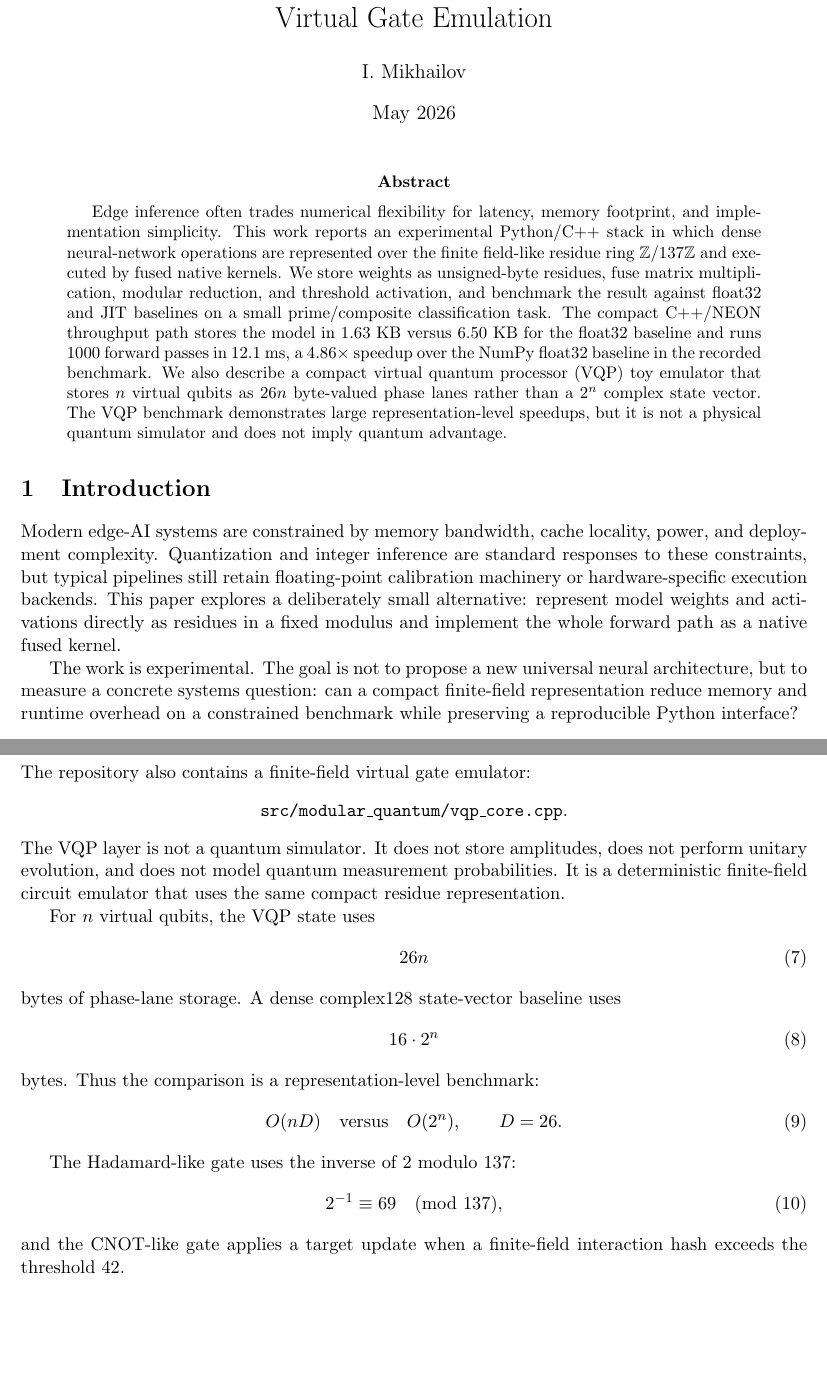
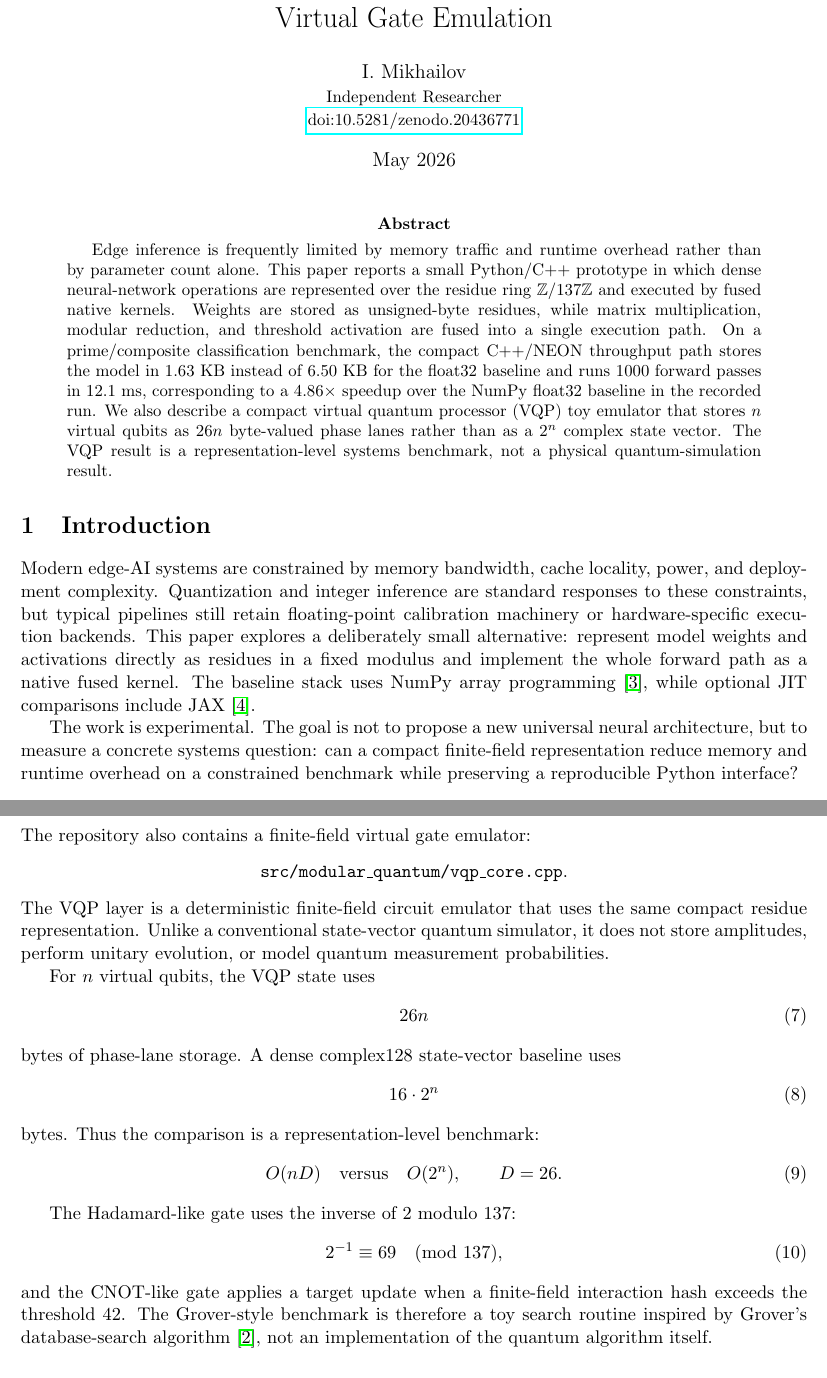
Before and after one commit to IR14/e5-137-modular-edge-ai-paper, a LaTeX paper (main.tex): two parts of pages 1 and 3 of 5, joined at a grey line, cut so that both start at the same text, the shorter picture padded with empty space. Compiled offline with pdfLaTeX.

Commit message:
Strengthen citations and paper wording

```diff
--- a/main.tex
+++ b/main.tex
@@ -7,28 +7,29 @@
 \usepackage{hyperref}
 
 \title{Finite-Field Edge Inference with GF(137) Kernels and Compact Virtual Gate Emulation}
-\author{I. Mikhailov}
+\author{I. Mikhailov\\
+\small Independent Researcher\\
+\small \href{https://doi.org/10.5281/zenodo.20436771}{doi:10.5281/zenodo.20436771}}
 \date{May 2026}
 
 \begin{document}
 \maketitle
 
 \begin{abstract}
-Edge inference often trades numerical flexibility for latency, memory footprint,
-and implementation simplicity.  This work reports an experimental Python/C++
-stack in which dense neural-network operations are represented over the finite
-field-like residue ring $\mathbb{Z}/137\mathbb{Z}$ and executed by fused native
-kernels.  We store weights as unsigned-byte residues, fuse matrix
-multiplication, modular reduction, and threshold activation, and benchmark the
-result against float32 and JIT baselines on a small prime/composite
-classification task.  The compact C++/NEON throughput path stores the model in
-$1.63$ KB versus $6.50$ KB for the float32 baseline and runs $1000$ forward
-passes in $12.1$ ms, a $4.86\times$ speedup over the NumPy float32 baseline in
-the recorded benchmark.  We also describe a compact virtual quantum processor
-(VQP) toy emulator that stores $n$ virtual qubits as $26n$ byte-valued phase
-lanes rather than a $2^n$ complex state vector.  The VQP benchmark demonstrates
-large representation-level speedups, but it is not a physical quantum simulator
-and does not imply quantum advantage.
+Edge inference is frequently limited by memory traffic and runtime overhead
+rather than by parameter count alone.  This paper reports a small Python/C++
+prototype in which dense neural-network operations are represented over the
+residue ring $\mathbb{Z}/137\mathbb{Z}$ and executed by fused native kernels.
+Weights are stored as unsigned-byte residues, while matrix multiplication,
+modular reduction, and threshold activation are fused into a single execution
+path.  On a prime/composite classification benchmark, the compact C++/NEON
+throughput path stores the model in $1.63$ KB instead of $6.50$ KB for the
+float32 baseline and runs $1000$ forward passes in $12.1$ ms, corresponding to
+a $4.86\times$ speedup over the NumPy float32 baseline in the recorded run.  We
+also describe a compact virtual quantum processor (VQP) toy emulator that
+stores $n$ virtual qubits as $26n$ byte-valued phase lanes rather than as a
+$2^n$ complex state vector.  The VQP result is a representation-level systems
+benchmark, not a physical quantum-simulation result.
 \end{abstract}
 
 \section{Introduction}
@@ -39,7 +40,9 @@ standard responses to these constraints, but typical pipelines still retain
 floating-point calibration machinery or hardware-specific execution backends.
 This paper explores a deliberately small alternative: represent model weights
 and activations directly as residues in a fixed modulus and implement the whole
-forward path as a native fused kernel.
+forward path as a native fused kernel.  The baseline stack uses NumPy
+array programming \cite{numpy2020}, while optional JIT comparisons include JAX
+\cite{jax2018}.
 
 The work is experimental.  The goal is not to propose a new universal neural
 architecture, but to measure a concrete systems question: can a compact
@@ -151,10 +156,10 @@ The repository also contains a finite-field virtual gate emulator:
 \begin{center}
 \texttt{src/modular\_quantum/vqp\_core.cpp}.
 \end{center}
-The VQP layer is not a quantum simulator.  It does not store amplitudes, does
-not perform unitary evolution, and does not model quantum measurement
-probabilities.  It is a deterministic finite-field circuit emulator that uses
-the same compact residue representation.
+The VQP layer is a deterministic finite-field circuit emulator that uses the
+same compact residue representation.  Unlike a conventional state-vector
+quantum simulator, it does not store amplitudes, perform unitary evolution, or
+model quantum measurement probabilities.
 
 For $n$ virtual qubits, the VQP state uses
 \begin{equation}
@@ -175,7 +180,9 @@ The Hadamard-like gate uses the inverse of $2$ modulo $137$:
     2^{-1}\equiv69\pmod{137},
 \end{equation}
 and the CNOT-like gate applies a target update when a finite-field interaction
-hash exceeds the threshold $42$.
+hash exceeds the threshold $42$.  The Grover-style benchmark is therefore a toy
+search routine inspired by Grover's database-search algorithm
+\cite{grover1996}, not an implementation of the quantum algorithm itself.
 
 \section{VQP Results}
 
```
Also changed, not shown: main.tex (37 more changed lines).
